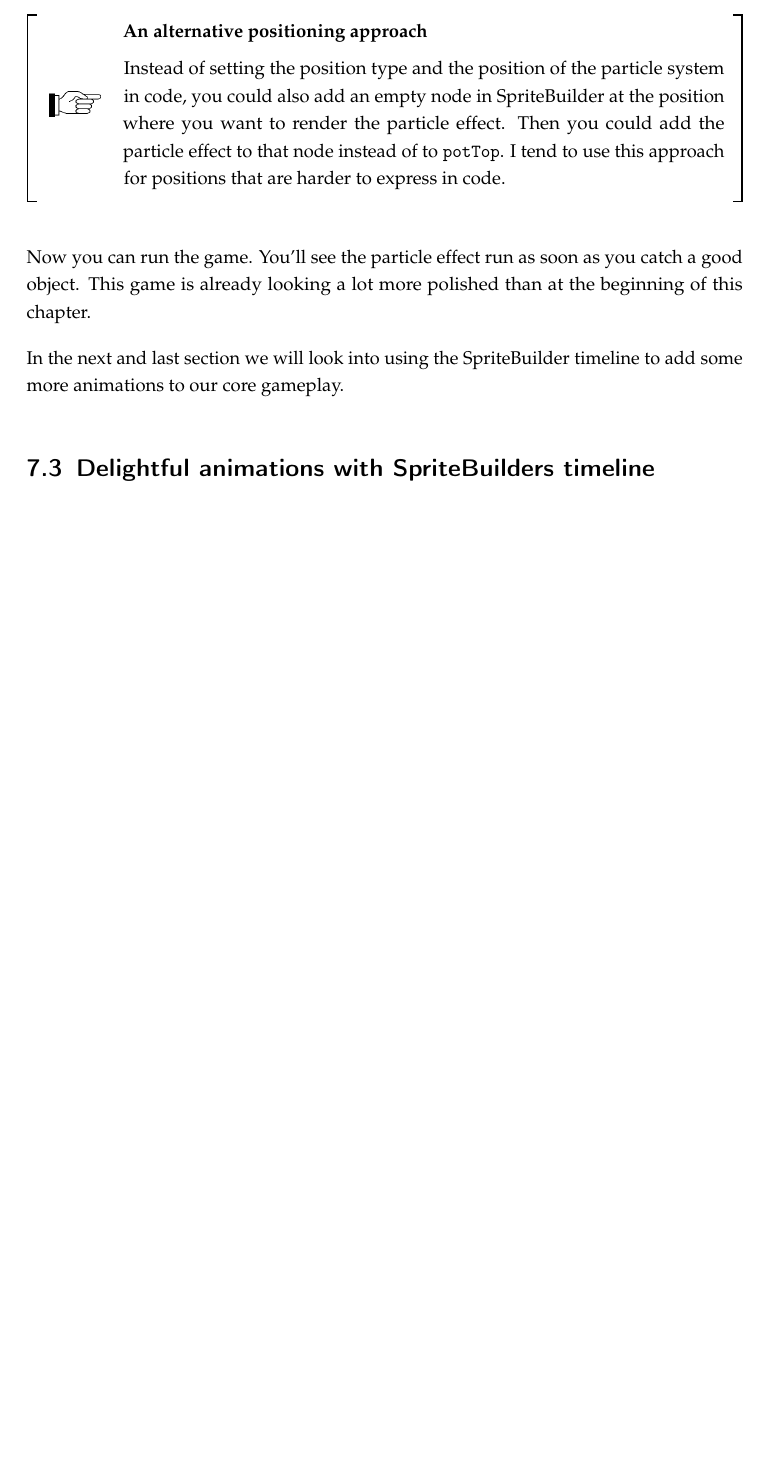
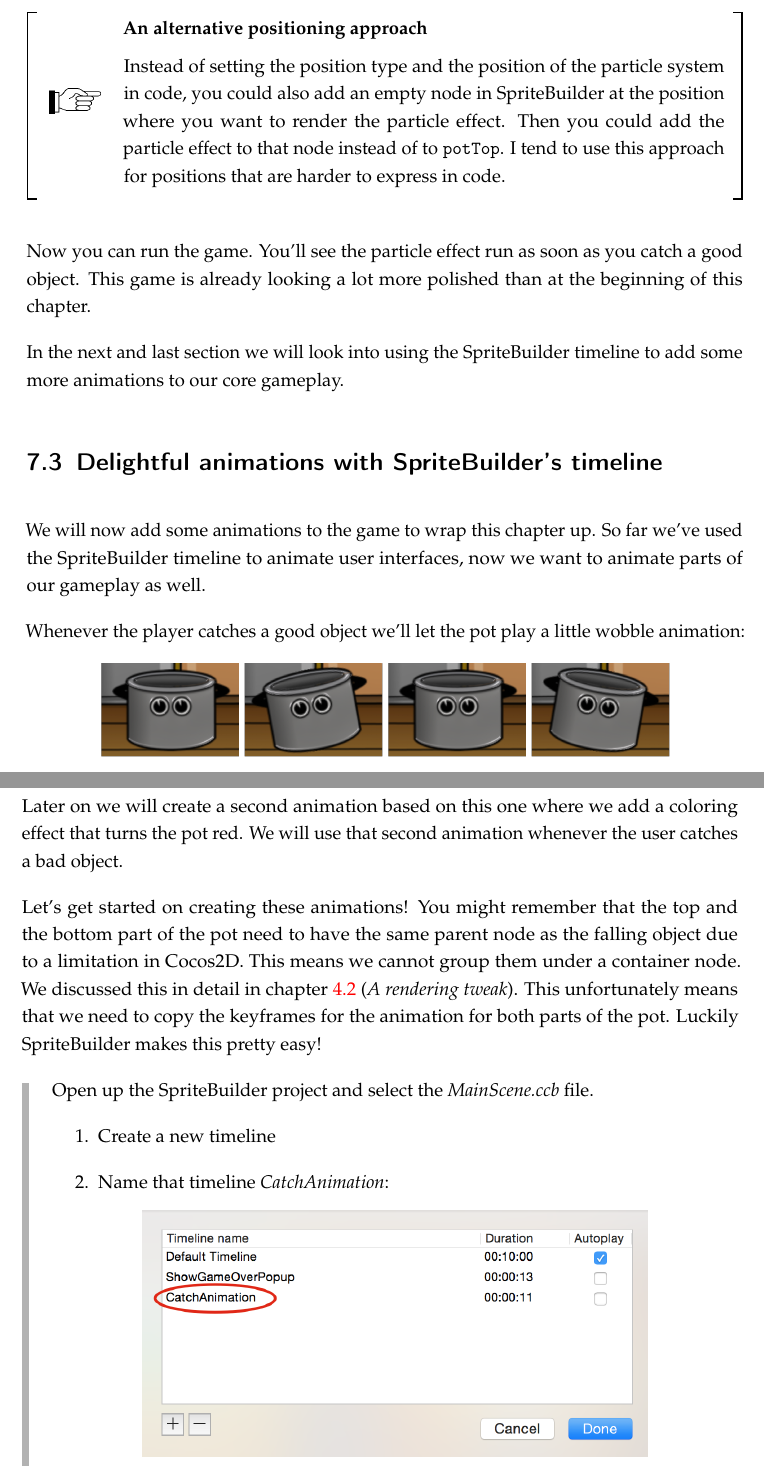
Before and after one commit to SpriteBuilder-Book/Book, a LaTeX thesis (document.tex, which reads Chapters/9_Effects_and_Animations.tex): part of page 227 of 229 before the commit and two parts of pages 227 and 228 of 231 after it, the two joined at a grey line, cut so that both start at the same text, the shorter picture padded with empty space. Compiled offline with pdfLaTeX.

Commit message:
More chapter 9

```diff
--- a/Chapters/9_Effects_and_Animations.tex
+++ b/Chapters/9_Effects_and_Animations.tex
@@ -629,4 +629,38 @@ the beginning of this chapter.
 In the next and last section we will look into using the \SB{} timeline to add
 some more animations to our core gameplay.
 
-\section{Delightful animations with \SB{}s timeline}
+\section{Delightful animations with \SB{}'s timeline}
+We will now add some animations to the game to wrap this chapter up. So far
+we've used the \SB{} timeline to animate user interfaces, now we want to
+animate parts of our gameplay as well.
+
+Whenever the player catches a good object we'll let the pot play a little wobble
+animation:
+
+\begin{figure}[H]
+  \centering
+  \includegraphics[width=0.8\linewidth]{images/Chapter9/wobble_animation.png}
+\end{figure}
+
+Later on we will create a second animation based on this one where we add a
+coloring effect that turns the pot red. We will use that second animation
+whenever the user catches a bad object.
+
+%TODO: check why it is fine to add spawning objects to Main while pot is added
+% to effect node
+Let's get started on creating these animations! You might remember that the top
+and the bottom part of the pot need to have the same parent node as the falling
+object due to a limitation in \cocos{}. This means we cannot group them under
+a container node. We discussed this in detail in chapter \ref{rendering_tweak}
+(\textit{A rendering tweak}). This unfortunately means that we need to copy the
+keyframes for the animation for both parts of the pot. Luckily \SB{} makes this
+pretty easy!
+\begin{leftbar}
+Open up the \SB{} project and select the \filemention{MainScene.ccb} file.
+\begin{enumerate}
+  \item Create a new timeline
+  \item Name that timeline \textit{CatchAnimation}:
+  \begin{figure}[H]
+  \centering
+  \includegraphics[width=300pt]{images/Chapter9/rename_timeline.png}
+  \end{figure}
```
Also changed, not shown: Chapters/6_Scene_Graphs_Transforms.tex (+1 -1 lines), diagrams/chapter9/rename_timeline.png (added), diagrams/chapter9/wobble_timeline.png (added), diagrams/chapter9/zoom_timeline.png (added), images/Chapter9/rename_timeline.png (added), images/Chapter9/wobble_animation.png (added), images/Chapter9/wobble_timeline.png (added), images/Chapter9/zoom_timeline.png (added), Chapters/9_Effects_and_Animations.tex (9 more changed lines), 4 other files.
